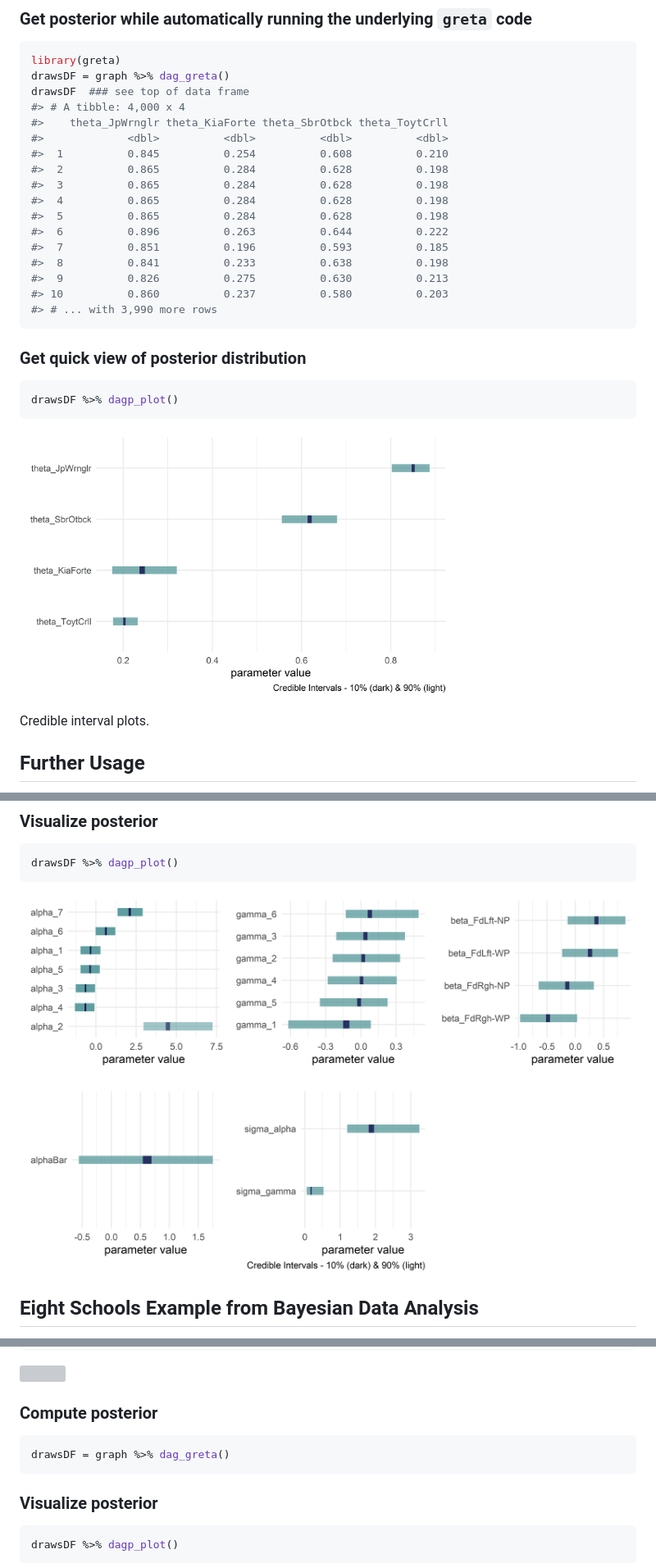
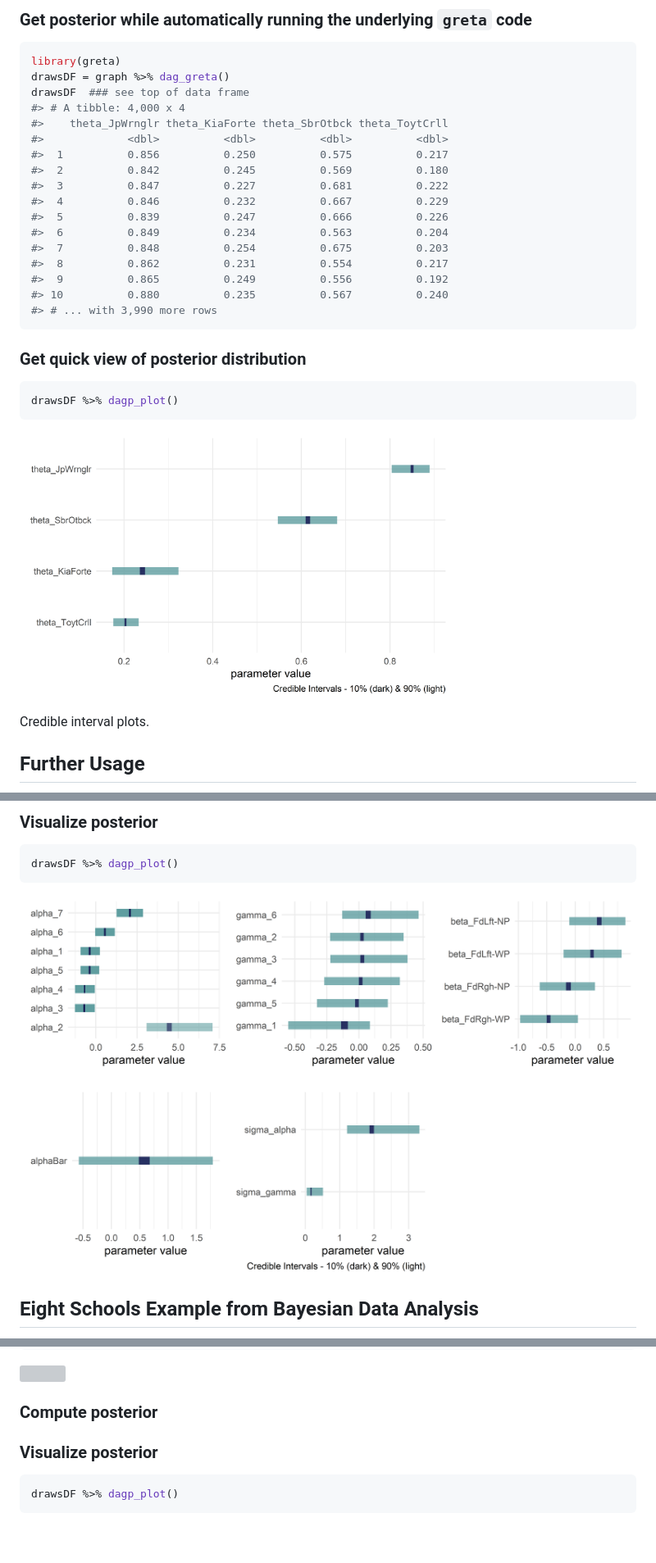
Before and after one commit to flyaflya/causact, a Markdown page: README.md, 3 parts joined by grey strips. Shown: that part at 82% size. Drawn GitHub-style; pictures changed too: man/figures/chimpsGraphPost-1.png, man/figures/gretaPost-1.png; blank space fills up the shorter version; grey boxes are pictures that could not be loaded.

Commit message:
update readme to include mixture and pass build_readme checks

````diff
--- a/README.md
+++ b/README.md
@@ -118,16 +118,16 @@ drawsDF  ### see top of data frame
 #> # A tibble: 4,000 x 4
 #>    theta_JpWrnglr theta_KiaForte theta_SbrOtbck theta_ToytCrll
 #>             <dbl>          <dbl>          <dbl>          <dbl>
-#>  1          0.845          0.254          0.608          0.210
-#>  2          0.865          0.284          0.628          0.198
-#>  3          0.865          0.284          0.628          0.198
-#>  4          0.865          0.284          0.628          0.198
-#>  5          0.865          0.284          0.628          0.198
-#>  6          0.896          0.263          0.644          0.222
-#>  7          0.851          0.196          0.593          0.185
-#>  8          0.841          0.233          0.638          0.198
-#>  9          0.826          0.275          0.630          0.213
-#> 10          0.860          0.237          0.580          0.203
+#>  1          0.856          0.250          0.575          0.217
+#>  2          0.842          0.245          0.569          0.180
+#>  3          0.847          0.227          0.681          0.222
+#>  4          0.846          0.232          0.667          0.229
+#>  5          0.839          0.247          0.666          0.226
+#>  6          0.849          0.234          0.563          0.204
+#>  7          0.848          0.254          0.675          0.203
+#>  8          0.862          0.231          0.554          0.217
+#>  9          0.865          0.249          0.556          0.192
+#> 10          0.880          0.235          0.567          0.240
 #> # ... with 3,990 more rows
 ```
 
@@ -339,10 +339,6 @@ graph %>% dag_render()
 
 ### Compute posterior
 
-``` r
-drawsDF = graph %>% dag_greta()
-```
-
 ### Visualize posterior
 
 ``` r
````
Also changed, not shown: 1 other file.
